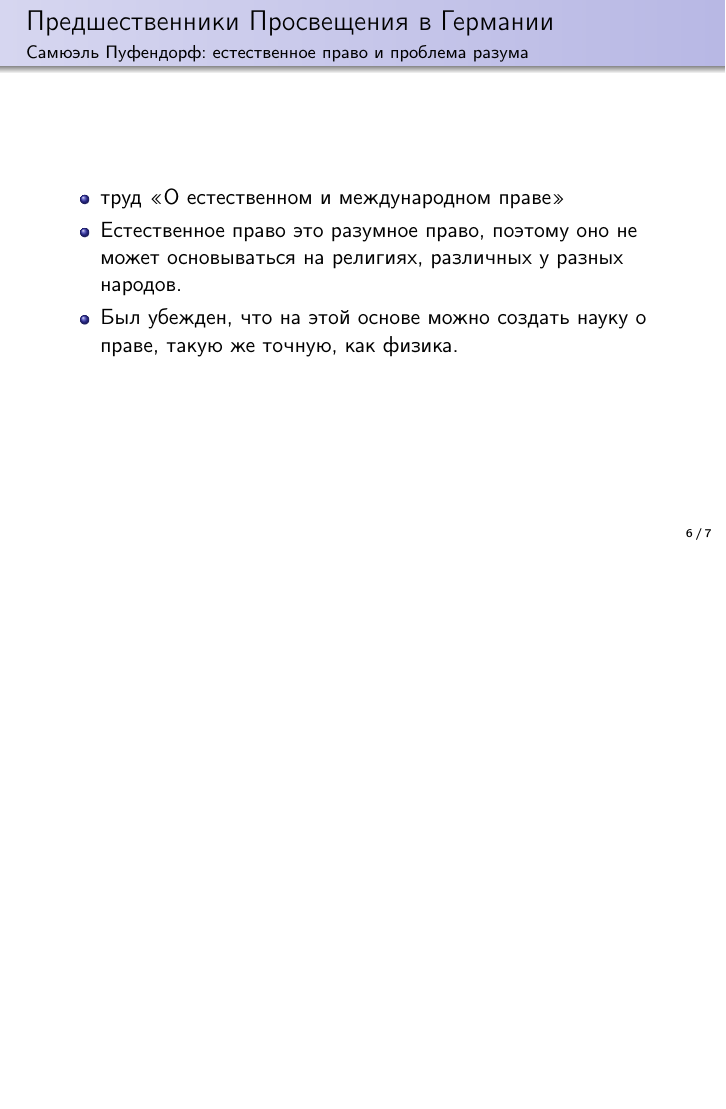
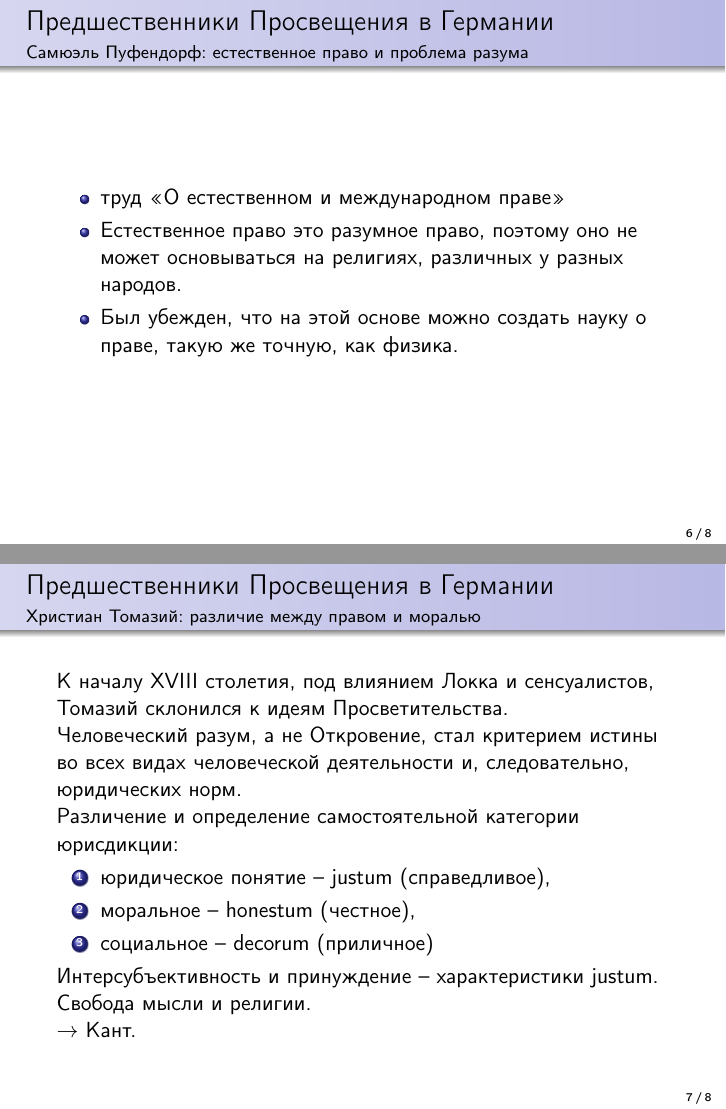
Before and after one commit to starius/german-enlightenment, LaTeX slides (german-enlightenment.tex): page 6 of 7 before the commit and pages 6 and 7 of 8 after it, the two joined at a grey line, the shorter picture padded with empty space. Compiled offline with pdfLaTeX.

Commit message:
Thomasius

```diff
--- a/german-enlightenment.tex
+++ b/german-enlightenment.tex
@@ -73,6 +73,27 @@
         \end{itemize}
     \end{frame}
 
+    \begin{frame}{Предшественники Просвещения в Германии}
+            {Христиан Томазий: различие между правом и моралью}
+        К началу XVIII столетия, под влиянием Локка и сенсуалистов,
+        Томазий склонился к идеям Просветительства.
+
+        Человеческий разум, а не Откровение, стал критерием истины во всех
+        видах человеческой деятельности и, следовательно, юридических норм.
+
+        Различение и определение самостоятельной категории юрисдикции:
+        \begin{enumerate}
+        \item юридическое понятие -- justum (справедливое),
+        \item моральное -- honestum (честное),
+        \item социальное -- decorum (приличное)
+        \end{enumerate}
+        Интерсубъективность и принуждение -- характеристики justum.
+
+        Свобода мысли и религии.
+
+        $\rightarrow$ Кант.
+    \end{frame}
+
     \begin{frame}{Ссылки}
         \begin{itemize}
         \item Д. Антисери, Дж. Реале.
```
